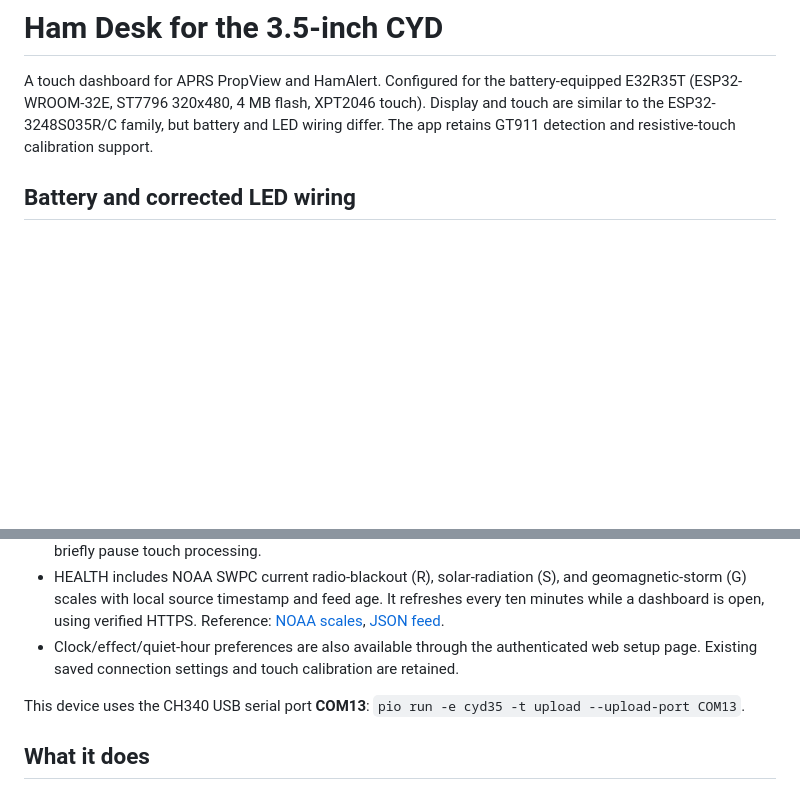
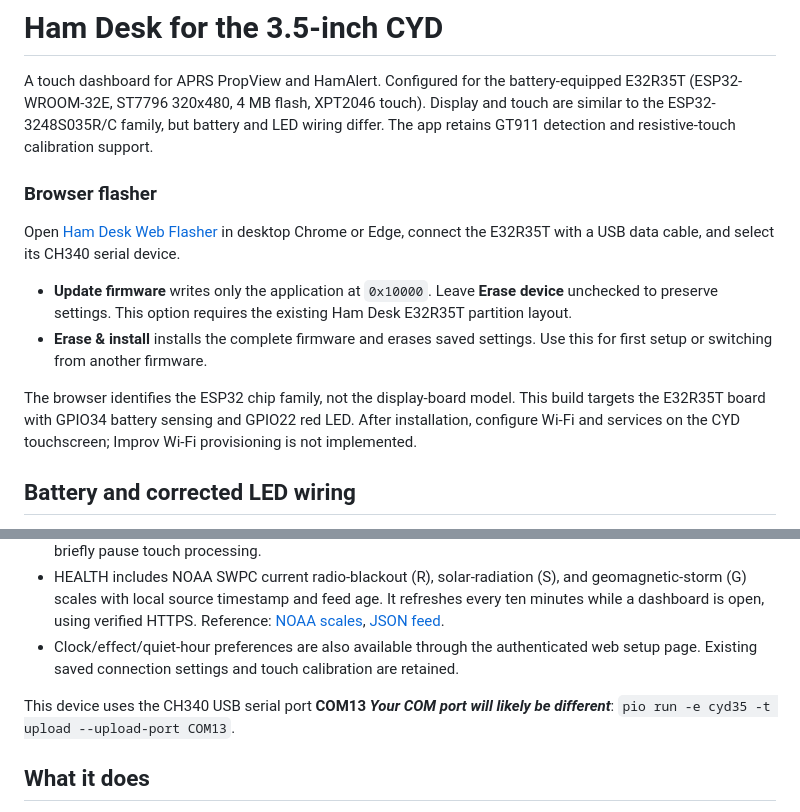
Before and after one commit to RF-YVY/CYD-Hamdesk, a Markdown page: README.md, 2 parts joined by grey strips. Rendered like a GitHub page; blank space fills up the shorter version.

```diff
--- a/README.md
+++ b/README.md
@@ -1,6 +1,15 @@
 # Ham Desk for the 3.5-inch CYD
 
 A touch dashboard for APRS PropView and HamAlert. Configured for the battery-equipped E32R35T (ESP32-WROOM-32E, ST7796 320x480, 4 MB flash, XPT2046 touch). Display and touch are similar to the ESP32-3248S035R/C family, but battery and LED wiring differ. The app retains GT911 detection and resistive-touch calibration support.
+
+### Browser flasher
+
+Open [Ham Desk Web Flasher](https://rf-yvy.github.io/CYD-Hamdesk/) in desktop Chrome or Edge, connect the E32R35T with a USB data cable, and select its CH340 serial device.
+
+- **Update firmware** writes only the application at `0x10000`. Leave **Erase device** unchecked to preserve settings. This option requires the existing Ham Desk E32R35T partition layout.
+- **Erase & install** installs the complete firmware and erases saved settings. Use this for first setup or switching from another firmware.
+
+The browser identifies the ESP32 chip family, not the display-board model. This build targets the E32R35T board with GPIO34 battery sensing and GPIO22 red LED. After installation, configure Wi-Fi and services on the CYD touchscreen; Improv Wi-Fi provisioning is not implemented.
 
 ## Battery and corrected LED wiring
 
@@ -23,7 +32,7 @@ Hardware references: [E32R35T pin assignments](https://www.lcdwiki.com/3.5inch_E
 - HEALTH includes NOAA SWPC current radio-blackout (R), solar-radiation (S), and geomagnetic-storm (G) scales with local source timestamp and feed age. It refreshes every ten minutes while a dashboard is open, using verified HTTPS. Reference: [NOAA scales](https://www.swpc.noaa.gov/noaa-scales-explanation), [JSON feed](https://services.swpc.noaa.gov/products/noaa-scales.json).
 - Clock/effect/quiet-hour preferences are also available through the authenticated web setup page. Existing saved connection settings and touch calibration are retained.
 
-This device uses the CH340 USB serial port **COM13**: `pio run -e cyd35 -t upload --upload-port COM13`.
+This device uses the CH340 USB serial port **COM13** ***Your COM port will likely be different***: `pio run -e cyd35 -t upload --upload-port COM13`.
 
 ## What it does
 
```
